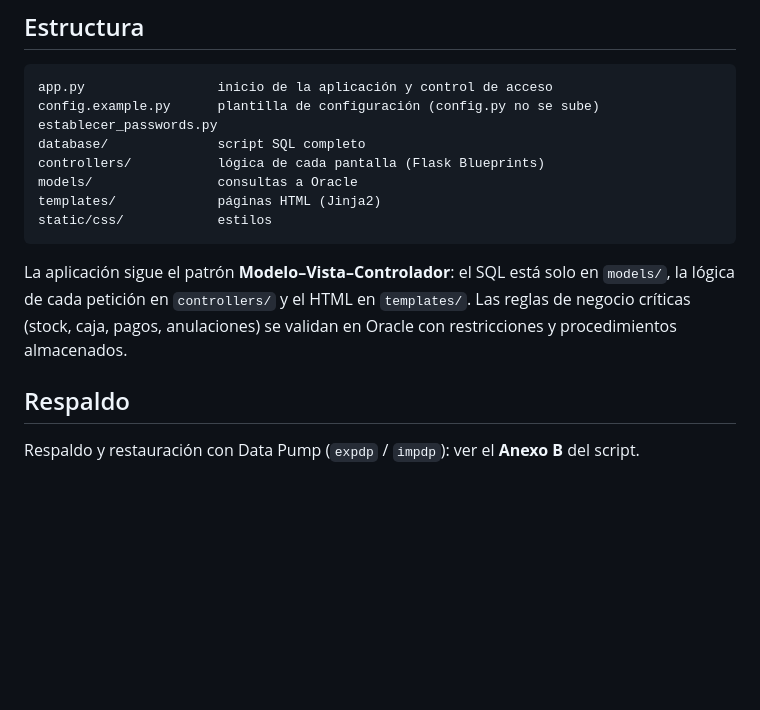
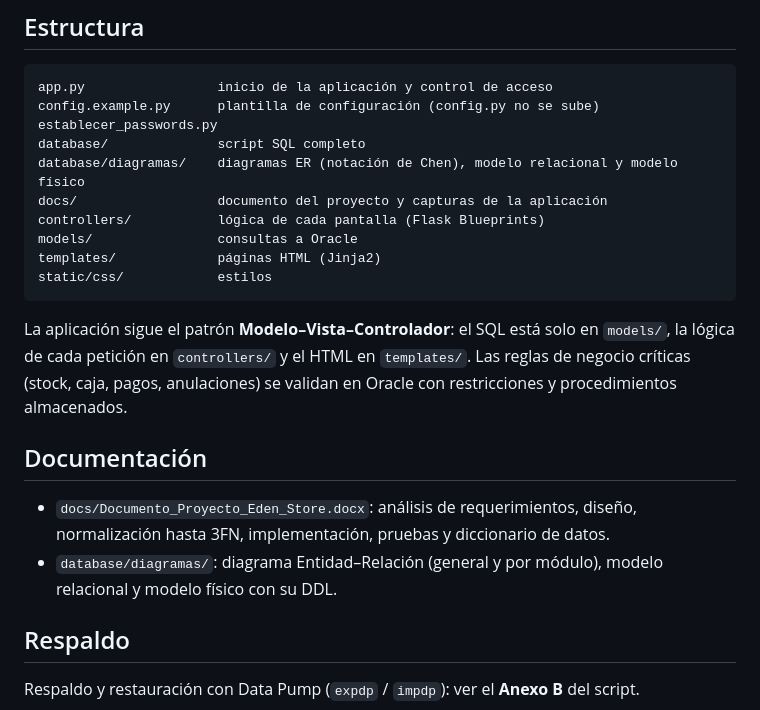
Before and after one commit to ar4ndycollado/sistema_ventas, a Markdown page: README.md, the part around the change. Drawn GitHub-style; blank space fills up the shorter version.

Commit message:
Indicar en el README dónde están el documento y los diagramas
Co-Authored-By: Claude Opus 5.5 <noreply@anthropic.com>

```diff
--- a/README.md
+++ b/README.md
@@ -68,6 +68,8 @@ app.py                 inicio de la aplicación y control de acceso
 config.example.py      plantilla de configuración (config.py no se sube)
 establecer_passwords.py
 database/              script SQL completo
+database/diagramas/    diagramas ER (notación de Chen), modelo relacional y modelo físico
+docs/                  documento del proyecto y capturas de la aplicación
 controllers/           lógica de cada pantalla (Flask Blueprints)
 models/                consultas a Oracle
 templates/             páginas HTML (Jinja2)
@@ -76,6 +78,11 @@ static/css/            estilos
 
 La aplicación sigue el patrón **Modelo–Vista–Controlador**: el SQL está solo en `models/`, la lógica de cada petición en `controllers/` y el HTML en `templates/`. Las reglas de negocio críticas (stock, caja, pagos, anulaciones) se validan en Oracle con restricciones y procedimientos almacenados.
 
+## Documentación
+
+- `docs/Documento_Proyecto_Eden_Store.docx`: análisis de requerimientos, diseño, normalización hasta 3FN, implementación, pruebas y diccionario de datos.
+- `database/diagramas/`: diagrama Entidad–Relación (general y por módulo), modelo relacional y modelo físico con su DDL.
+
 ## Respaldo
 
 Respaldo y restauración con Data Pump (`expdp` / `impdp`): ver el **Anexo B** del script.
```
